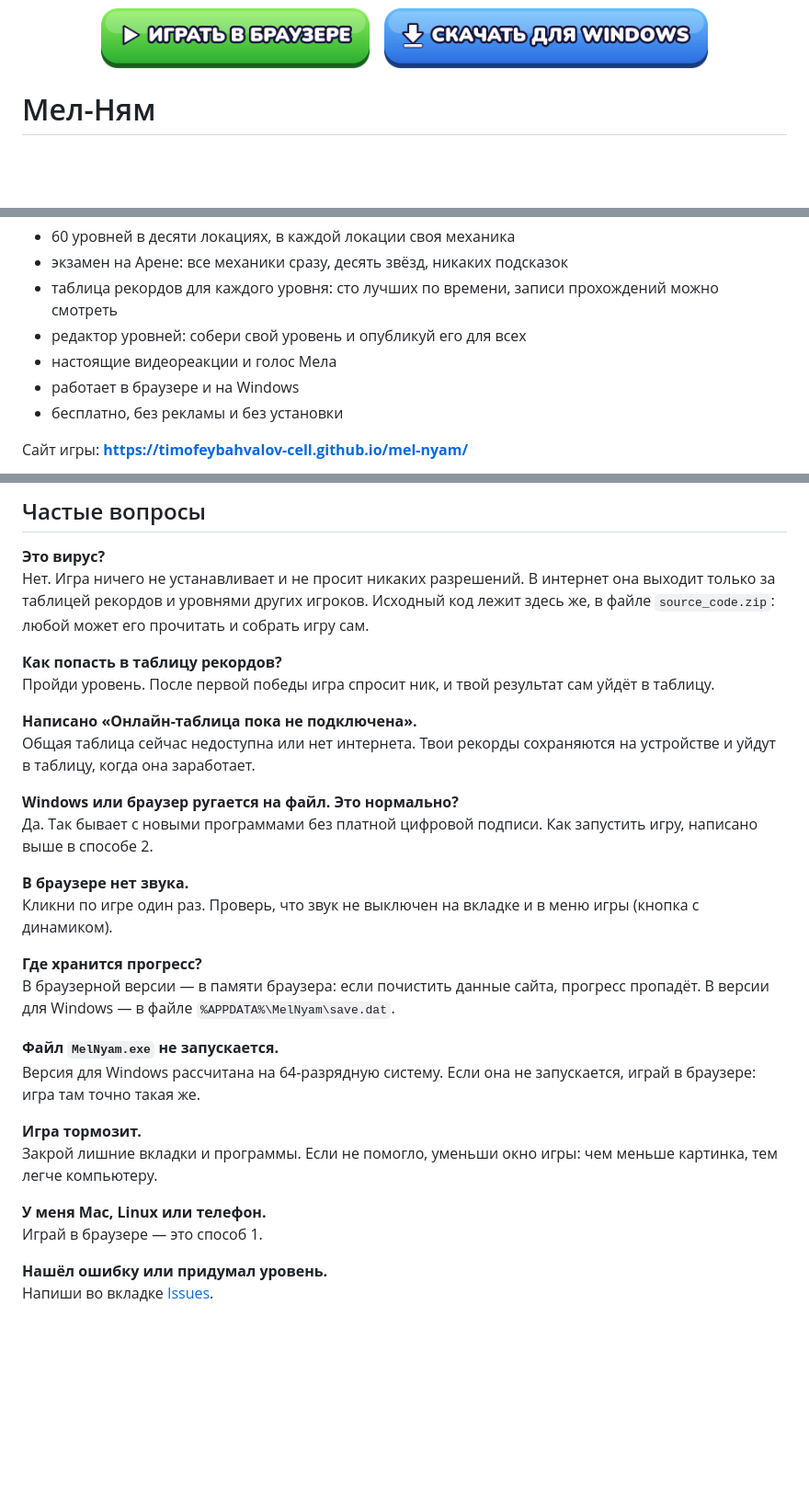
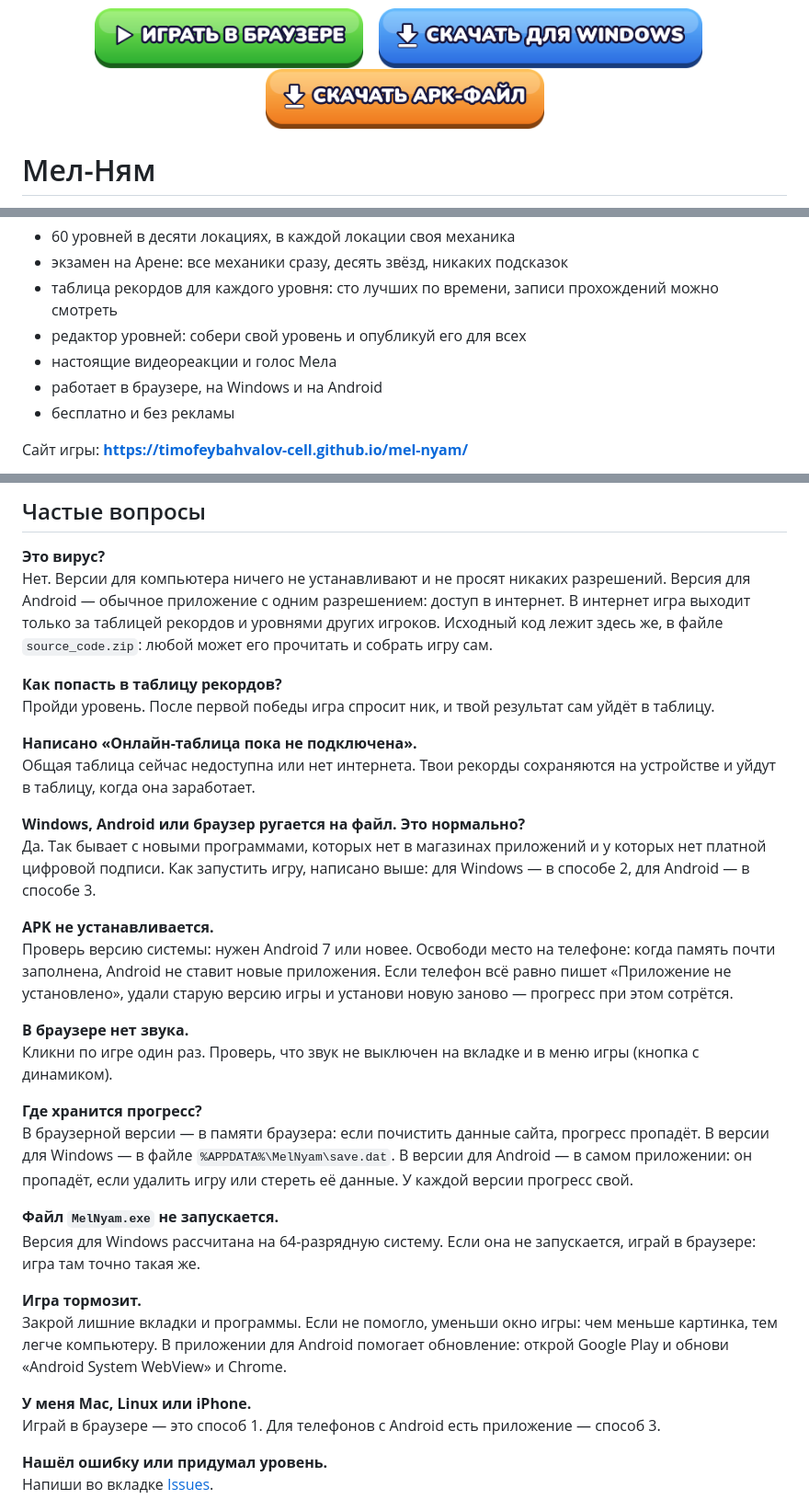
Before and after one commit to timofeybahvalov-cell/mel-nyam, a Markdown page: README.md, 3 parts joined by grey strips. Shown at 92% size. GitHub-like rendering; pictures changed too: pic_btn_apk.png (added); blank space fills up the shorter version.

```diff
--- a/README.md
+++ b/README.md
@@ -4,6 +4,8 @@
   <a href="https://timofeybahvalov-cell.github.io/mel-nyam/MelNyam.html"><img src="pic_btn_play.png" alt="Играть в браузере" height="66"></a>
   &nbsp;&nbsp;
   <a href="MelNyam.exe?raw=true"><img src="pic_btn_win.png" alt="Скачать для Windows" height="66"></a>
+  &nbsp;&nbsp;
+  <a href="MelNyam.apk?raw=true"><img src="pic_btn_apk.png" alt="Скачать APK-файл для Android" height="66"></a>
 </p>
 
 # Мел-Ням
@@ -18,8 +20,8 @@
 - таблица рекордов для каждого уровня: сто лучших по времени, записи прохождений можно смотреть
 - редактор уровней: собери свой уровень и опубликуй его для всех
 - настоящие видеореакции и голос Мела
-- работает в браузере и на Windows
-- бесплатно, без рекламы и без установки
+- работает в браузере, на Windows и на Android
+- бесплатно и без рекламы
 
 Сайт игры: **https://timofeybahvalov-cell.github.io/mel-nyam/**
 
@@ -154,7 +175,8 @@
 ## Частые вопросы
 
 **Это вирус?**<br>
-Нет. Игра ничего не устанавливает и не просит никаких разрешений. В интернет она выходит только за таблицей рекордов
+Нет. Версии для компьютера ничего не устанавливают и не просят никаких разрешений. Версия для Android — обычное приложение
+с одним разрешением: доступ в интернет. В интернет игра выходит только за таблицей рекордов
 и уровнями других игроков. Исходный код лежит здесь же, в файле `source_code.zip`: любой может его прочитать и собрать игру сам.
 
 **Как попасть в таблицу рекордов?**<br>
@@ -163,8 +185,13 @@
 **Написано «Онлайн-таблица пока не подключена».**<br>
 Общая таблица сейчас недоступна или нет интернета. Твои рекорды сохраняются на устройстве и уйдут в таблицу, когда она заработает.
 
-**Windows или браузер ругается на файл. Это нормально?**<br>
-Да. Так бывает с новыми программами без платной цифровой подписи. Как запустить игру, написано выше в способе 2.
+**Windows, Android или браузер ругается на файл. Это нормально?**<br>
+Да. Так бывает с новыми программами, которых нет в магазинах приложений и у которых нет платной цифровой подписи.
+Как запустить игру, написано выше: для Windows — в способе 2, для Android — в способе 3.
+
+**APK не устанавливается.**<br>
+Проверь версию системы: нужен Android 7 или новее. Освободи место на телефоне: когда память почти заполнена, Android не ставит новые приложения.
+Если телефон всё равно пишет «Приложение не установлено», удали старую версию игры и установи новую заново — прогресс при этом сотрётся.
 
 **В браузере нет звука.**<br>
 Кликни по игре один раз. Проверь, что звук не выключен на вкладке и в меню игры (кнопка с динамиком).
@@ -172,15 +199,17 @@
 **Где хранится прогресс?**<br>
 В браузерной версии — в памяти браузера: если почистить данные сайта, прогресс пропадёт.
 В версии для Windows — в файле `%APPDATA%\MelNyam\save.dat`.
+В версии для Android — в самом приложении: он пропадёт, если удалить игру или стереть её данные. У каждой версии прогресс свой.
 
 **Файл `MelNyam.exe` не запускается.**<br>
 Версия для Windows рассчитана на 64-разрядную систему. Если она не запускается, играй в браузере: игра там точно такая же.
 
 **Игра тормозит.**<br>
 Закрой лишние вкладки и программы. Если не помогло, уменьши окно игры: чем меньше картинка, тем легче компьютеру.
+В приложении для Android помогает обновление: открой Google Play и обнови «Android System WebView» и Chrome.
 
-**У меня Mac, Linux или телефон.**<br>
-Играй в браузере — это способ 1.
+**У меня Mac, Linux или iPhone.**<br>
+Играй в браузере — это способ 1. Для телефонов с Android есть приложение — способ 3.
 
 **Нашёл ошибку или придумал уровень.**<br>
 Напиши во вкладке [Issues](../../issues).
```
Also changed, not shown: other parts of README.md (+22 -1 lines), 3 other files.
